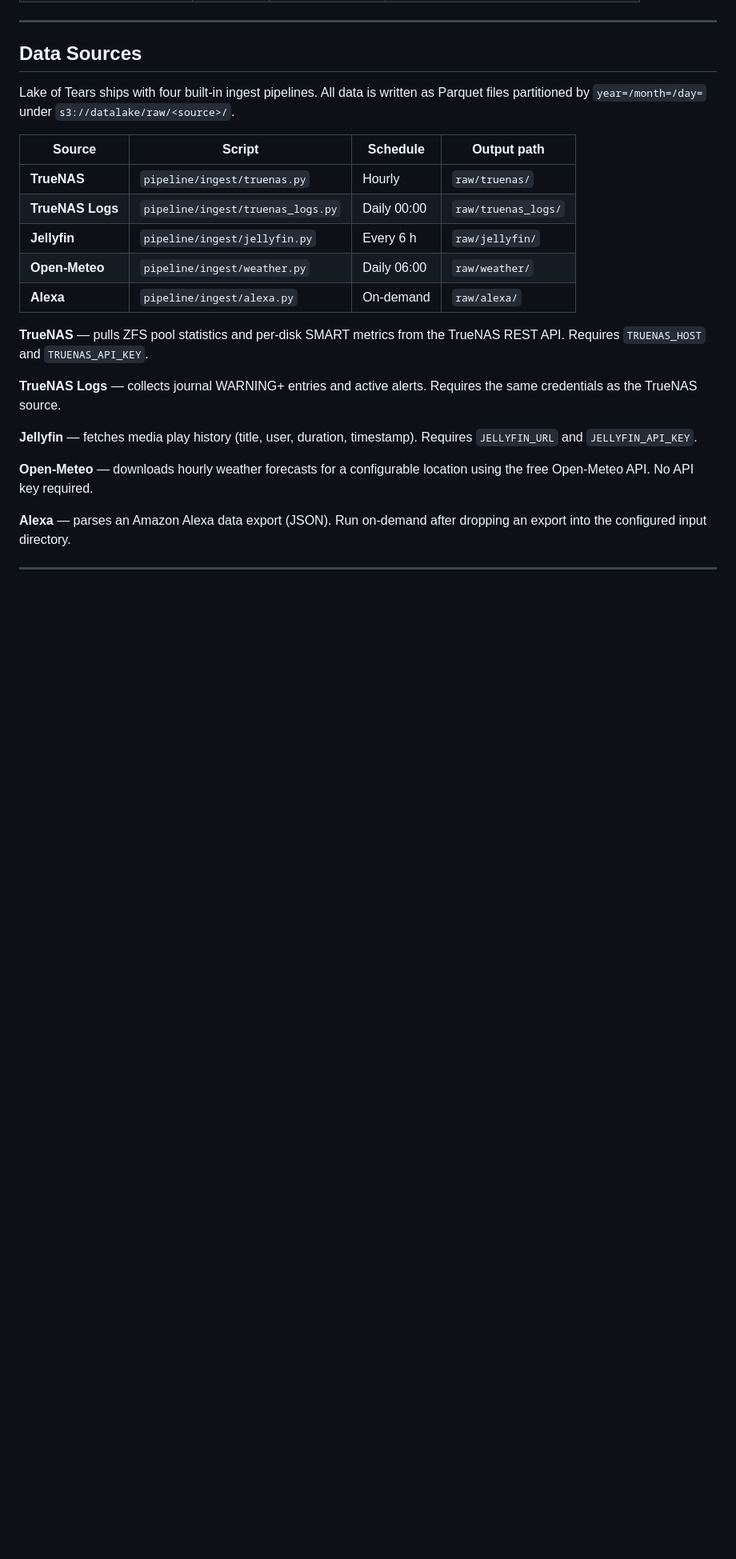
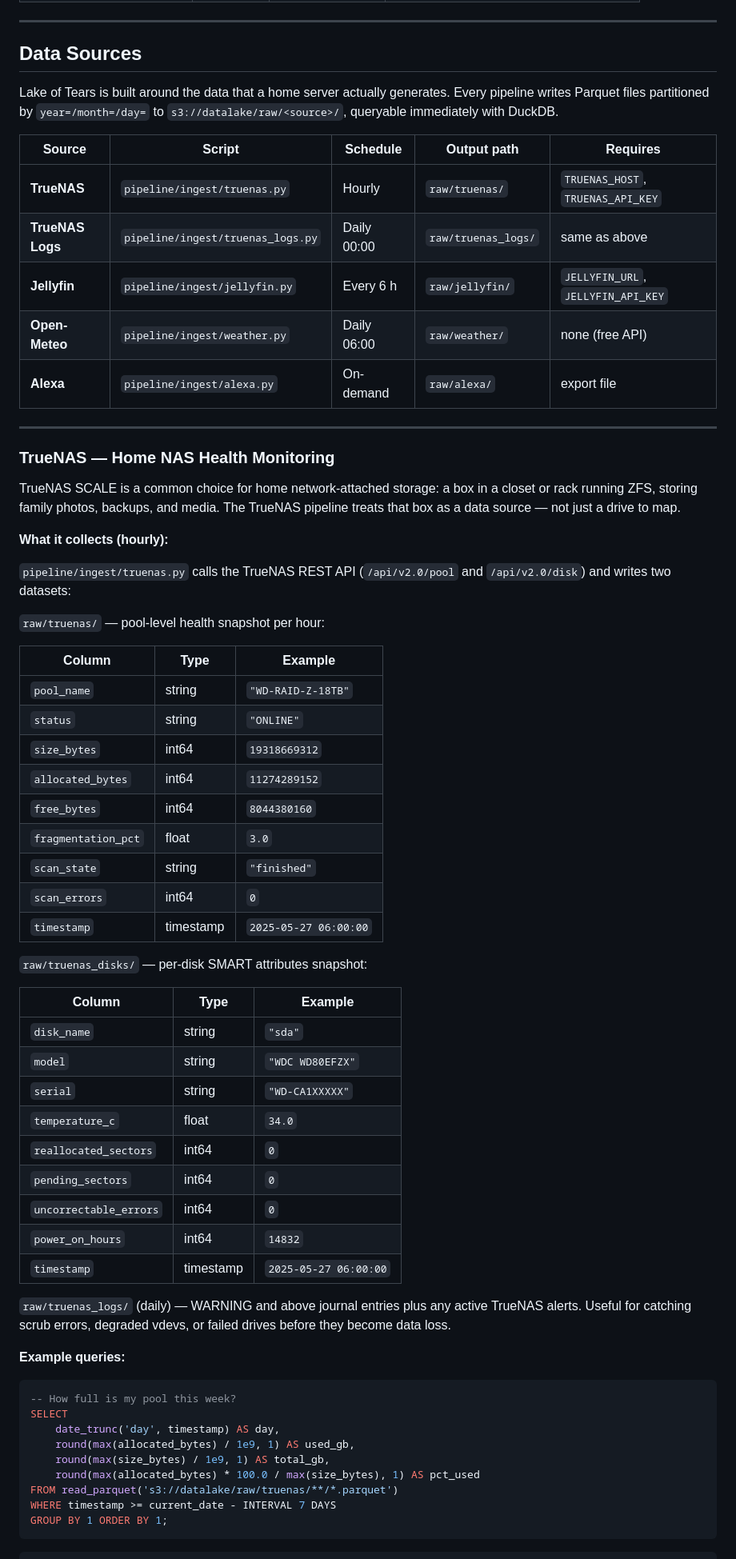
Before and after one commit to hubbertj/lake-of-tears, a Markdown page: README.md, the part around one of its changes. Shown at 80% size. Drawn GitHub-style; blank space fills up the shorter version.

````diff
--- a/README.md
+++ b/README.md
@@ -113,22 +113,67 @@ All configuration is driven by environment variables. Copy `.env.example` to `.e
 
 ## Data Sources
 
-Lake of Tears ships with four built-in ingest pipelines. All data is written as Parquet files partitioned by `year=/month=/day=` under `s3://datalake/raw/<source>/`.
+Lake of Tears is built around the data that a home server actually generates. Every pipeline writes Parquet files partitioned by `year=/month=/day=` to `s3://datalake/raw/<source>/`, queryable immediately with DuckDB.
 
-| Source | Script | Schedule | Output path |
-|--------|--------|----------|-------------|
-| **TrueNAS** | `pipeline/ingest/truenas.py` | Hourly | `raw/truenas/` |
-| **TrueNAS Logs** | `pipeline/ingest/truenas_logs.py` | Daily 00:00 | `raw/truenas_logs/` |
-| **Jellyfin** | `pipeline/ingest/jellyfin.py` | Every 6 h | `raw/jellyfin/` |
-| **Open-Meteo** | `pipeline/ingest/weather.py` | Daily 06:00 | `raw/weather/` |
-| **Alexa** | `pipeline/ingest/alexa.py` | On-demand | `raw/alexa/` |
+| Source | Script | Schedule | Output path | Requires |
+|--------|--------|----------|-------------|----------|
+| **TrueNAS** | `pipeline/ingest/truenas.py` | Hourly | `raw/truenas/` | `TRUENAS_HOST`, `TRUENAS_API_KEY` |
+| **TrueNAS Logs** | `pipeline/ingest/truenas_logs.py` | Daily 00:00 | `raw/truenas_logs/` | same as above |
+| **Jellyfin** | `pipeline/ingest/jellyfin.py` | Every 6 h | `raw/jellyfin/` | `JELLYFIN_URL`, `JELLYFIN_API_KEY` |
+| **Open-Meteo** | `pipeline/ingest/weather.py` | Daily 06:00 | `raw/weather/` | none (free API) |
+| **Alexa** | `pipeline/ingest/alexa.py` | On-demand | `raw/alexa/` | export file |
 
-**TrueNAS** — pulls ZFS pool statistics and per-disk SMART metrics from the TrueNAS REST API. Requires `TRUENAS_HOST` and `TRUENAS_API_KEY`.
+---
 
-**TrueNAS Logs** — collects journal WARNING+ entries and active alerts. Requires the same credentials as the TrueNAS source.
+### TrueNAS — Home NAS Health Monitoring
 
-**Jellyfin** — fetches media play history (title, user, duration, timestamp). Requires `JELLYFIN_URL` and `JELLYFIN_API_KEY`.
+TrueNAS SCALE is a common choice for home network-attached storage: a box in a closet or rack running ZFS, storing family photos, backups, and media. The TrueNAS pipeline treats that box as a data source — not just a drive to map.
 
-**Open-Meteo** — downloads hourly weather forecasts for a configurable location using the free Open-Meteo API. No API key required.
+**What it collects (hourly):**
 
-**Alexa** — parses an Amazon Alexa data export (JSON). Run on-demand after dropping an export into the configured input directory.
+`pipeline/ingest/truenas.py` calls the TrueNAS REST API (`/api/v2.0/pool` and `/api/v2.0/disk`) and writes two datasets:
+
+`raw/truenas/` — pool-level health snapshot per hour:
+
+| Column | Type | Example |
+|--------|------|---------|
+| `pool_name` | string | `"WD-RAID-Z-18TB"` |
+| `status` | string | `"ONLINE"` |
+| `size_bytes` | int64 | `19318669312` |
+| `allocated_bytes` | int64 | `11274289152` |
+| `free_bytes` | int64 | `8044380160` |
+| `fragmentation_pct` | float | `3.0` |
+| `scan_state` | string | `"finished"` |
+| `scan_errors` | int64 | `0` |
+| `timestamp` | timestamp | `2025-05-27 06:00:00` |
+
+`raw/truenas_disks/` — per-disk SMART attributes snapshot:
+
+| Column | Type | Example |
+|--------|------|---------|
+| `disk_name` | string | `"sda"` |
+| `model` | string | `"WDC WD80EFZX"` |
+| `serial` | string | `"WD-CA1XXXXX"` |
+| `temperature_c` | float | `34.0` |
+| `reallocated_sectors` | int64 | `0` |
+| `pending_sectors` | int64 | `0` |
+| `uncorrectable_errors` | int64 | `0` |
+| `power_on_hours` | int64 | `14832` |
+| `timestamp` | timestamp | `2025-05-27 06:00:00` |
+
+`raw/truenas_logs/` (daily) — WARNING and above journal entries plus any active TrueNAS alerts. Useful for catching scrub errors, degraded vdevs, or failed drives before they become data loss.
+
+**Example queries:**
+
+```sql
+-- How full is my pool this week?
+SELECT
+    date_trunc('day', timestamp) AS day,
+    round(max(allocated_bytes) / 1e9, 1) AS used_gb,
+    round(max(size_bytes) / 1e9, 1) AS total_gb,
+    round(max(allocated_bytes) * 100.0 / max(size_bytes), 1) AS pct_used
+FROM read_parquet('s3://datalake/raw/truenas/**/*.parquet')
+WHERE timestamp >= current_date - INTERVAL 7 DAYS
+GROUP BY 1 ORDER BY 1;
+```
+
````
Also changed, not shown: other parts of README.md (+121 -2 lines).
